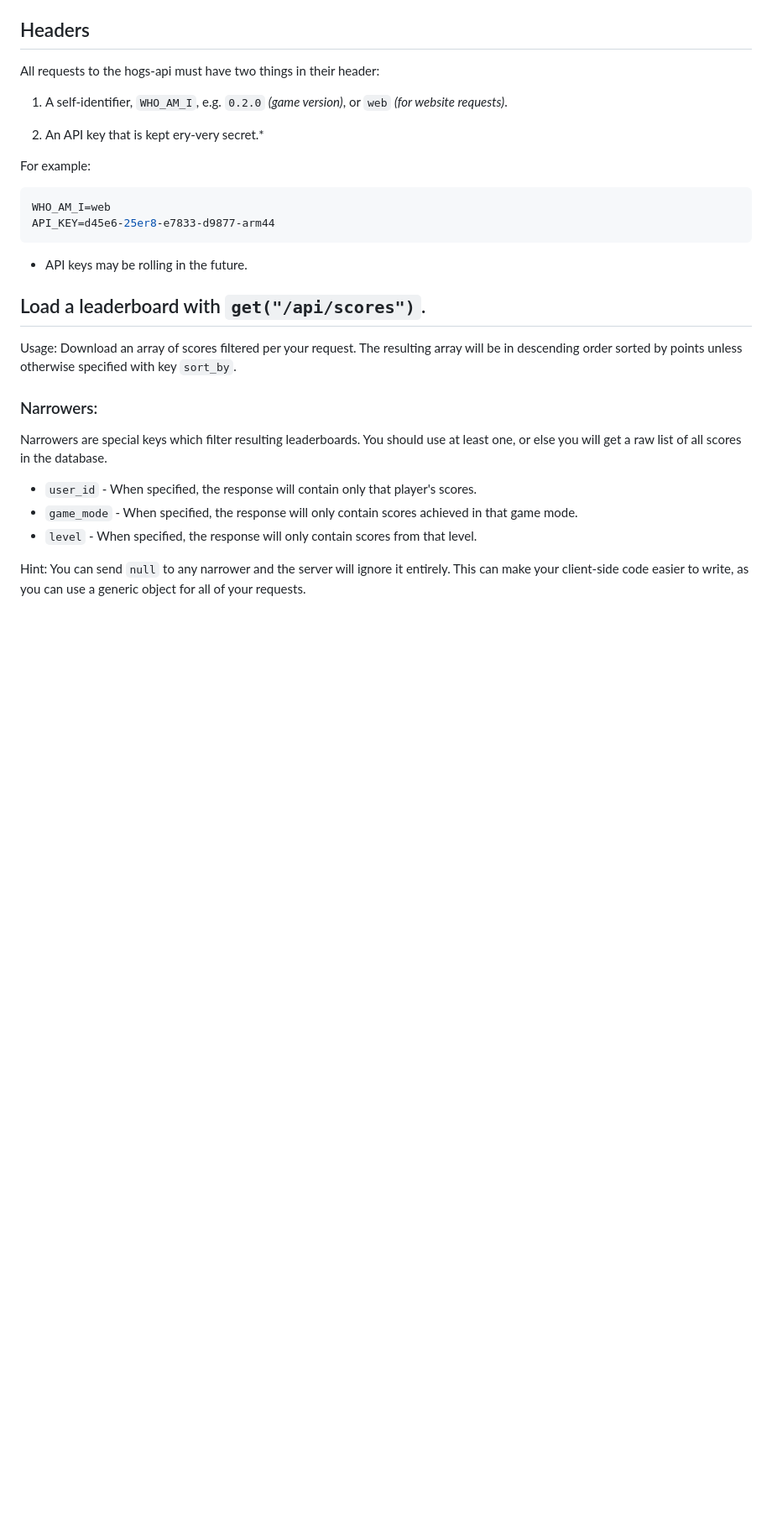
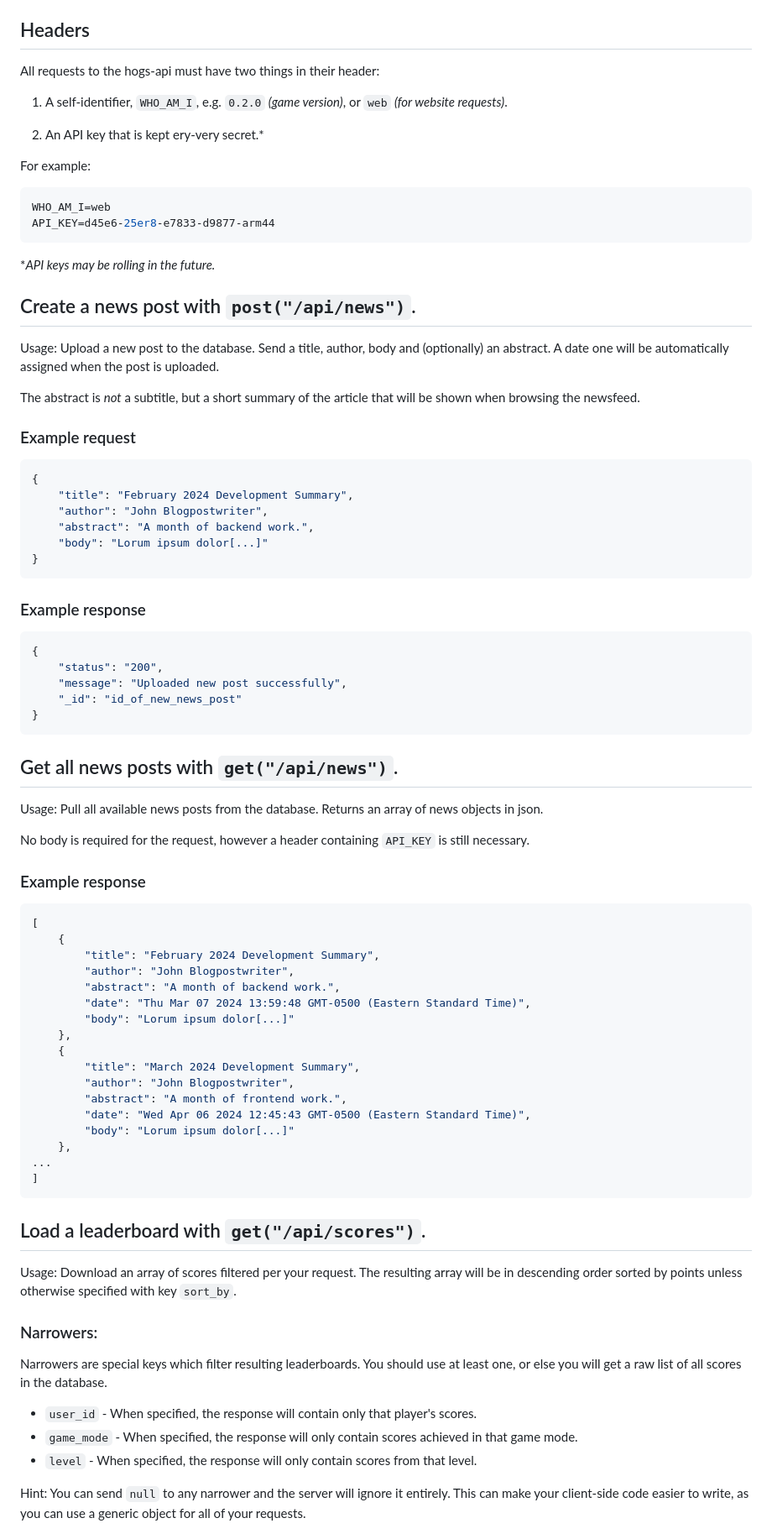
Before and after one commit to StinkyDubeau/hogs-api, a Markdown page: API Documentation.md, the part around the change. Shown: that part at 84% size. Drawn GitHub-style; blank space fills up the shorter version.

Commit message:
Add documentation for news routes

````diff
--- a/API Documentation.md
+++ b/API Documentation.md
@@ -17,7 +17,62 @@ WHO_AM_I=web
 API_KEY=d45e6-25er8-e7833-d9877-arm44
 ```
 
-* API keys may be rolling in the future.
+**API keys may be rolling in the future.*
+
+## Create a news post with `post("/api/news")`.
+
+Usage: Upload a new post to the database. Send a title, author, body and (optionally) an abstract. A date one will be automatically assigned when the post is uploaded.
+
+The abstract is _not_ a subtitle, but a short summary of the article that will be shown when browsing the newsfeed.
+
+### Example request
+
+```json
+{
+    "title": "February 2024 Development Summary",
+    "author": "John Blogpostwriter",
+    "abstract": "A month of backend work.",
+    "body": "Lorum ipsum dolor[...]"
+}
+```
+
+### Example response
+
+```json
+{
+    "status": "200",
+    "message": "Uploaded new post successfully",
+    "_id": "id_of_new_news_post"
+}
+```
+
+## Get all news posts with `get("/api/news")`.
+
+Usage: Pull all available news posts from the database. Returns an array of news objects in json.
+
+No body is required for the request, however a header containing `API_KEY` is still necessary.
+
+### Example response
+
+```json
+[
+    {
+        "title": "February 2024 Development Summary",
+        "author": "John Blogpostwriter",
+        "abstract": "A month of backend work.",
+        "date": "Thu Mar 07 2024 13:59:48 GMT-0500 (Eastern Standard Time)",
+        "body": "Lorum ipsum dolor[...]"
+    },
+    {
+        "title": "March 2024 Development Summary",
+        "author": "John Blogpostwriter",
+        "abstract": "A month of frontend work.",
+        "date": "Wed Apr 06 2024 12:45:43 GMT-0500 (Eastern Standard Time)",
+        "body": "Lorum ipsum dolor[...]"
+    },
+...
+]
+```
 
 ## Load a leaderboard with `get("/api/scores")`.
 Usage: Download an array of scores filtered per your request. The resulting array will be in descending order sorted by points unless otherwise specified with key `sort_by`.
````
